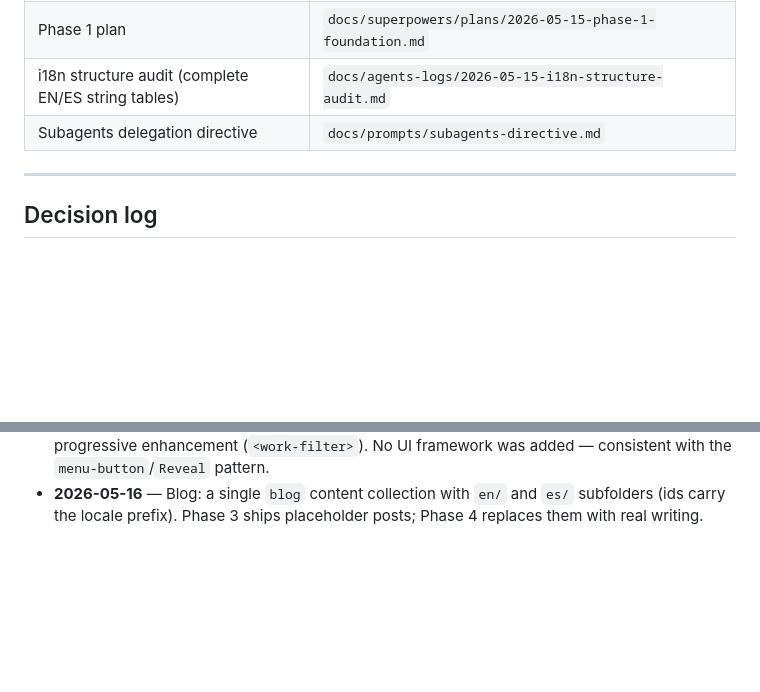
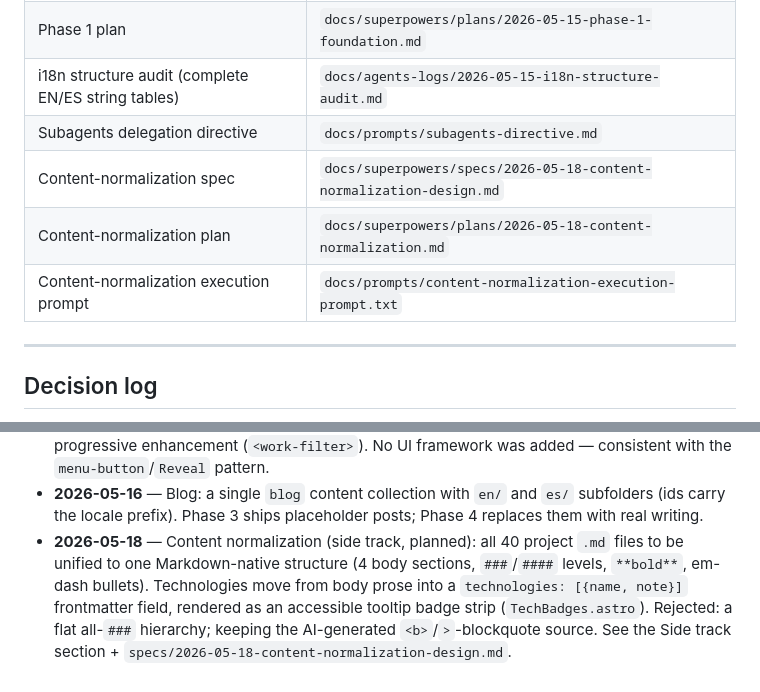
Before and after one commit to kirigaya97/portfolio, a Markdown page: docs/superpowers/ROADMAP.md, 2 parts joined by grey strips. Drawn GitHub-style; blank space fills up the shorter version.

```diff
--- a/docs/superpowers/ROADMAP.md
+++ b/docs/superpowers/ROADMAP.md
@@ -137,6 +168,9 @@ _Phase 4 task log is appended here when its plan is written._
 | Phase 1 plan | `docs/superpowers/plans/2026-05-15-phase-1-foundation.md` |
 | i18n structure audit (complete EN/ES string tables) | `docs/agents-logs/2026-05-15-i18n-structure-audit.md` |
 | Subagents delegation directive | `docs/prompts/subagents-directive.md` |
+| Content-normalization spec | `docs/superpowers/specs/2026-05-18-content-normalization-design.md` |
+| Content-normalization plan | `docs/superpowers/plans/2026-05-18-content-normalization.md` |
+| Content-normalization execution prompt | `docs/prompts/content-normalization-execution-prompt.txt` |
 
 ---
 
@@ -158,3 +192,4 @@ Append-only record of choices that shape the project. Newest last.
 - **2026-05-16** — `ContactCTA` keeps its direct WhatsApp link; the new `/contact` page is reached via the nav, not via the CTA (Rodrigo's choice).
 - **2026-05-16** — Work tag filtering: server-side `?tag=` filtering plus a vanilla custom-element progressive enhancement (`<work-filter>`). No UI framework was added — consistent with the `menu-button`/`Reveal` pattern.
 - **2026-05-16** — Blog: a single `blog` content collection with `en/` and `es/` subfolders (ids carry the locale prefix). Phase 3 ships placeholder posts; Phase 4 replaces them with real writing.
+- **2026-05-18** — Content normalization (side track, planned): all 40 project `.md` files to be unified to one Markdown-native structure (4 body sections, `###`/`####` levels, `**bold**`, em-dash bullets). Technologies move from body prose into a `technologies: [{name, note}]` frontmatter field, rendered as an accessible tooltip badge strip (`TechBadges.astro`). Rejected: a flat all-`###` hierarchy; keeping the AI-generated `<b>`/`>`-blockquote source. See the Side track section + `specs/2026-05-18-content-normalization-design.md`.
```
Also changed, not shown: other parts of docs/superpowers/ROADMAP.md (+34 -3 lines).
